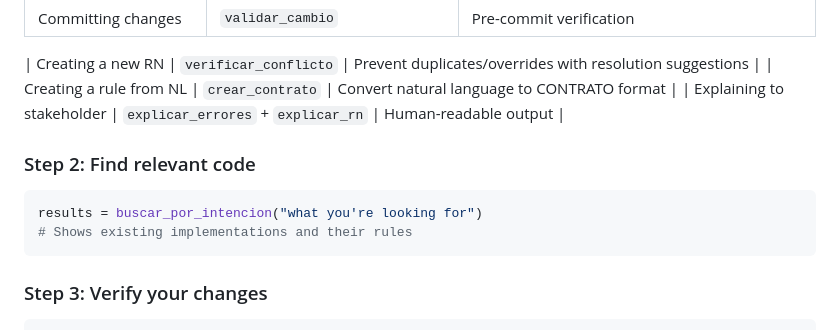
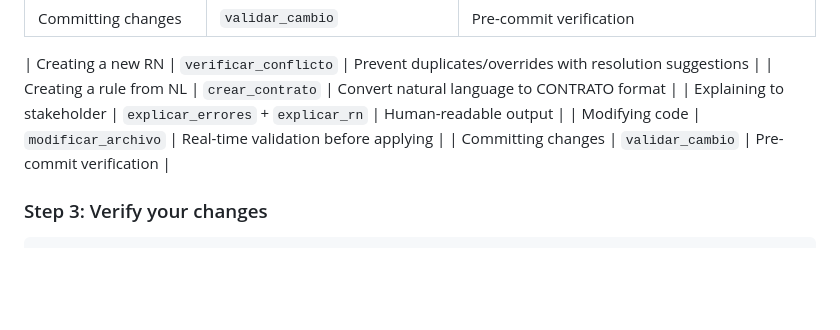
Before and after one commit to iodevs-net/docpact, a Markdown page: skills/docpact-usage/SKILL.md, the part around the change. GitHub-like rendering; blank space fills up the shorter version.

Commit message:
docs: actualizar skill con verificación real-time

````diff
--- a/skills/docpact-usage/SKILL.md
+++ b/skills/docpact-usage/SKILL.md
@@ -31,12 +31,9 @@ Use this skill when:
 | Creating a new RN | `verificar_conflicto` | Prevent duplicates/overrides with resolution suggestions |
 | Creating a rule from NL | `crear_contrato` | Convert natural language to CONTRATO format |
 | Explaining to stakeholder | `explicar_errores` + `explicar_rn` | Human-readable output |
+| Modifying code | `modificar_archivo` | Real-time validation before applying |
+| Committing changes | `validar_cambio` | Pre-commit verification |
 
-### Step 2: Find relevant code
-```python
-results = buscar_por_intencion("what you're looking for")
-# Shows existing implementations and their rules
-```
 
 ### Step 3: Verify your changes
 ```python
````
